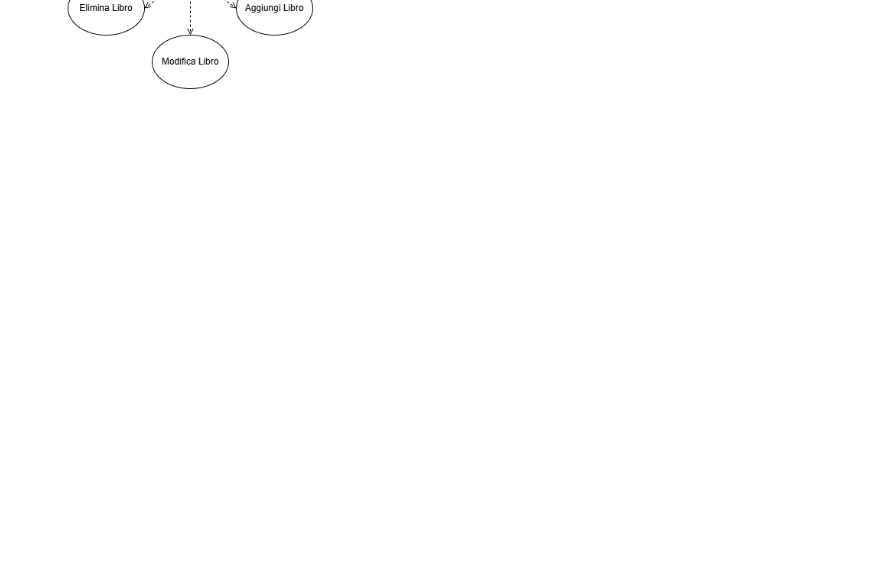
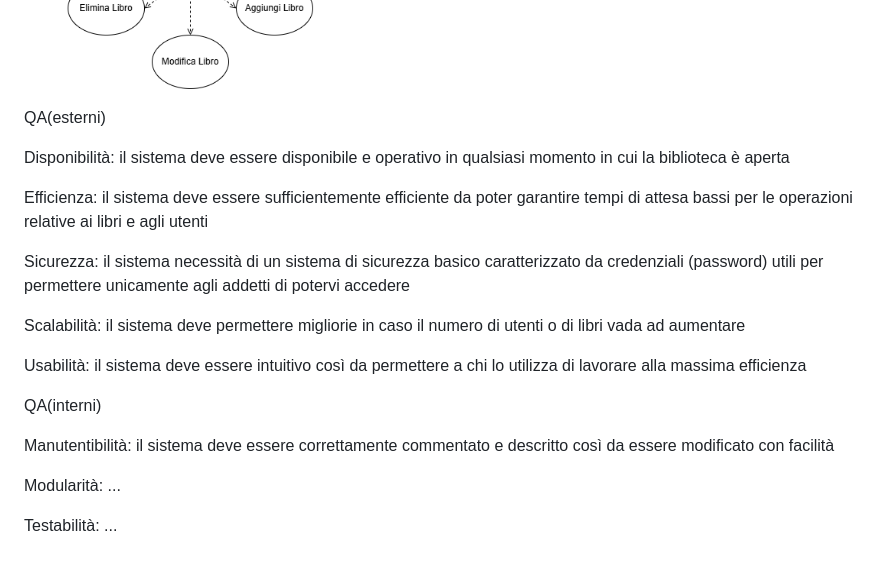
Before and after one commit to doppiaaa/Progetto-Biblioteca-Ingegneria-del-Software, a Markdown page: AnalisiDelleSpecifiche.md, the part around the change. Rendered like a GitHub page; blank space fills up the shorter version.

Commit message:
Update AnalisiDelleSpecifiche.md
Quality Attribute

```diff
--- a/AnalisiDelleSpecifiche.md
+++ b/AnalisiDelleSpecifiche.md
@@ -145,3 +145,23 @@ flussi alternativi:
   5a il bibliotecario non può eliminare il libro fin quando tutti le copie in prestito non sono ritornate
 
   ![Diagramma dei casi d'uso](UCDiagram.png)
+
+   QA(esterni)
+
+ Disponibilità: il sistema deve essere disponibile e operativo in qualsiasi momento in cui la biblioteca è aperta
+
+ Efficienza: il sistema deve essere sufficientemente efficiente da poter garantire tempi di attesa bassi per le operazioni relative ai libri e agli utenti
+
+ Sicurezza: il sistema necessità di un sistema di sicurezza basico caratterizzato da credenziali (password) utili per permettere unicamente agli addetti di potervi accedere
+
+ Scalabilità: il sistema deve permettere migliorie in caso il numero di utenti o di libri vada ad aumentare
+
+ Usabilità: il sistema deve essere intuitivo così da permettere a chi lo utilizza di lavorare alla massima efficienza
+
+ QA(interni)
+
+ Manutentibilità: il sistema deve essere correttamente commentato e descritto così da essere modificato con facilità
+
+ Modularità: ...
+
+ Testabilità: ...
```
